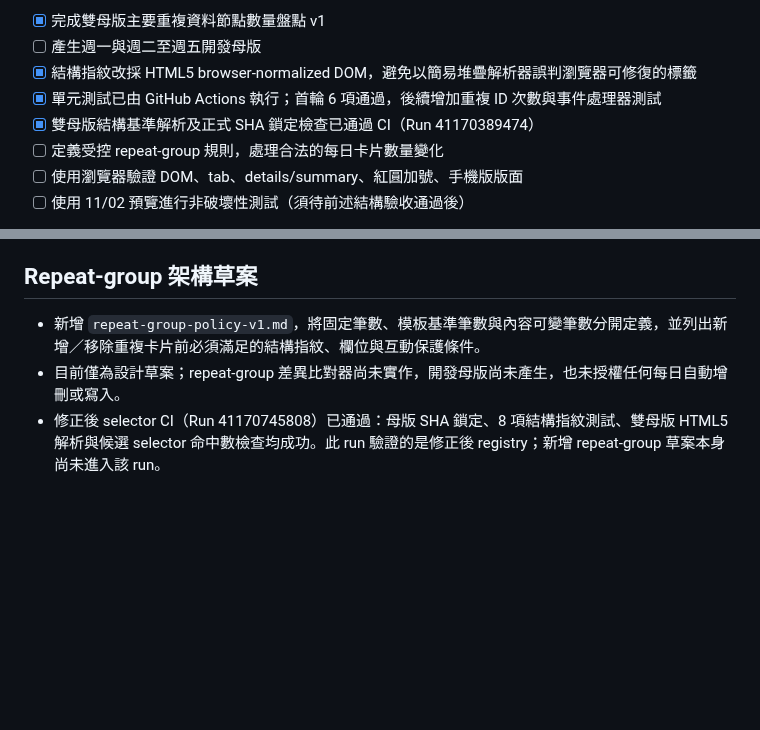
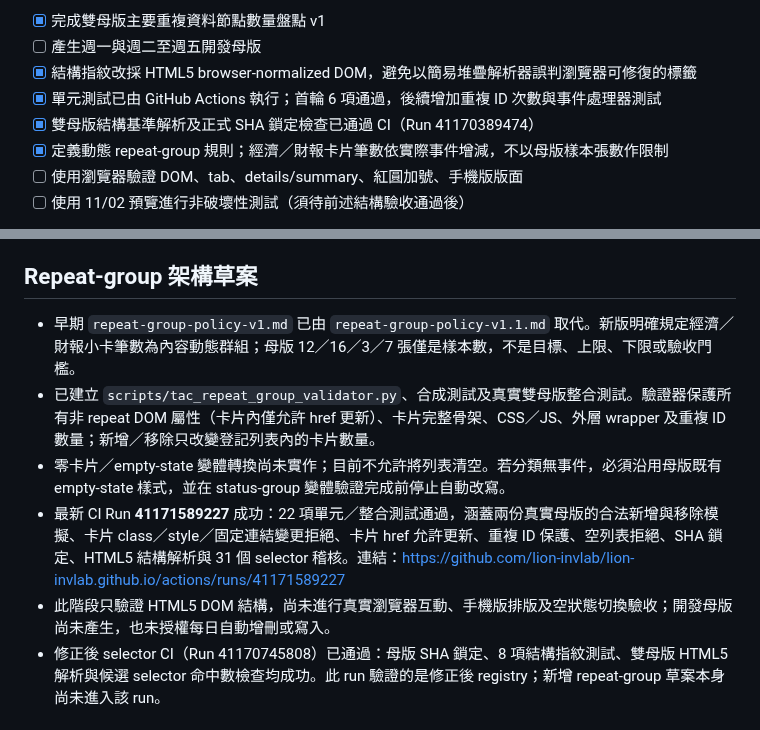
Before and after one commit to lion-invlab/lion-invlab.github.io, a Markdown page: dev-templates/README.md, 2 parts joined by grey strips. GitHub-like rendering; blank space fills up the shorter version.

Commit message:
Update architecture progress with actual mother integration validation

```diff
--- a/dev-templates/README.md
+++ b/dev-templates/README.md
@@ -29,7 +29,7 @@
 - [x] 結構指紋改採 HTML5 browser-normalized DOM，避免以簡易堆疊解析器誤判瀏覽器可修復的標籤
 - [x] 單元測試已由 GitHub Actions 執行；首輪 6 項通過，後續增加重複 ID 次數與事件處理器測試
 - [x] 雙母版結構基準解析及正式 SHA 鎖定檢查已通過 CI（Run 41170389474）
-- [ ] 定義受控 repeat-group 規則，處理合法的每日卡片數量變化
+- [x] 定義動態 repeat-group 規則；經濟／財報卡片筆數依實際事件增減，不以母版樣本張數作限制
 - [ ] 使用瀏覽器驗證 DOM、tab、details/summary、紅圓加號、手機版版面
 - [ ] 使用 11/02 預覽進行非破壞性測試（須待前述結構驗收通過後）
 
@@ -43,8 +43,11 @@
 - 更正後的 CI 尚待執行驗收；在成功前不得將 27 個候選定位視為全數通過。
 
 ## Repeat-group 架構草案
-- 新增 `repeat-group-policy-v1.md`，將固定筆數、模板基準筆數與內容可變筆數分開定義，並列出新增／移除重複卡片前必須滿足的結構指紋、欄位與互動保護條件。
-- 目前僅為設計草案；repeat-group 差異比對器尚未實作，開發母版尚未產生，也未授權任何每日自動增刪或寫入。
+- 早期 `repeat-group-policy-v1.md` 已由 `repeat-group-policy-v1.1.md` 取代。新版明確規定經濟／財報小卡筆數為內容動態群組；母版 12／16／3／7 張僅是樣本數，不是目標、上限、下限或驗收門檻。
+- 已建立 `scripts/tac_repeat_group_validator.py`、合成測試及真實雙母版整合測試。驗證器保護所有非 repeat DOM 屬性（卡片內僅允許 href 更新）、卡片完整骨架、CSS／JS、外層 wrapper 及重複 ID 數量；新增／移除只改變登記列表內的卡片數量。
+- 零卡片／empty-state 變體轉換尚未實作；目前不允許將列表清空。若分類無事件，必須沿用母版既有 empty-state 樣式，並在 status-group 變體驗證完成前停止自動改寫。
+- 最新 CI Run **41171589227** 成功：22 項單元／整合測試通過，涵蓋兩份真實母版的合法新增與移除模擬、卡片 class／style／固定連結變更拒絕、卡片 href 允許更新、重複 ID 保護、空列表拒絕、SHA 鎖定、HTML5 結構解析與 31 個 selector 稽核。連結：https://github.com/lion-invlab/lion-invlab.github.io/actions/runs/41171589227
+- 此階段只驗證 HTML5 DOM 結構，尚未進行真實瀏覽器互動、手機版排版及空狀態切換驗收；開發母版尚未產生，也未授權每日自動增刪或寫入。
 - 修正後 selector CI（Run 41170745808）已通過：母版 SHA 鎖定、8 項結構指紋測試、雙母版 HTML5 解析與候選 selector 命中數檢查均成功。此 run 驗證的是修正後 registry；新增 repeat-group 草案本身尚未進入該 run。
 
 ## 2026-10-31 動態行事曆數量修正與 Repeat Group 驗證進度（以本節為準）
```
